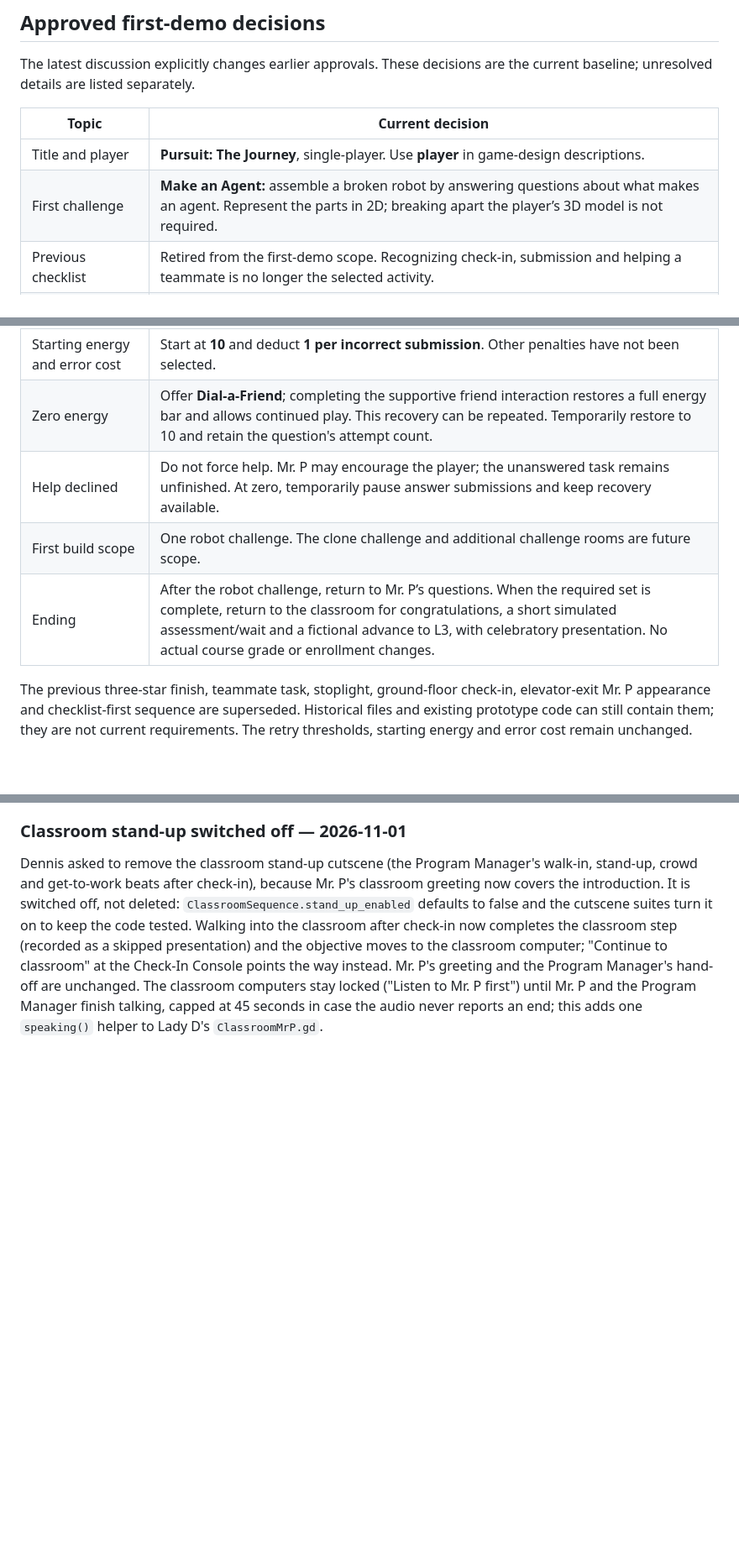
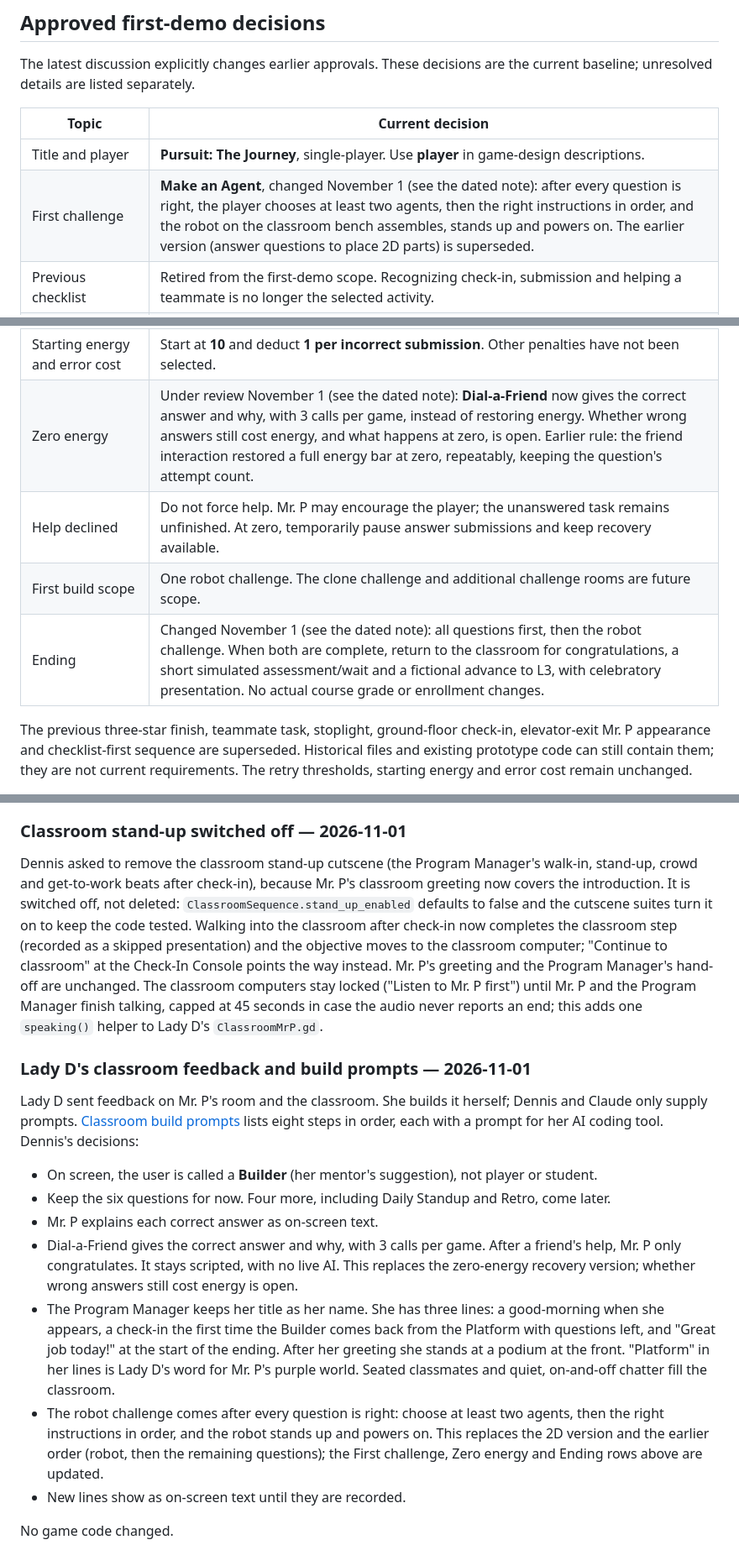
Before and after one commit to D-Stukes/pursuit-game-multi-agent-system, a Markdown page: Docs/Project-Plan.md, 3 parts joined by grey strips. Shown at 84% size. GitHub-like rendering; blank space fills up the shorter version.

```diff
--- a/Docs/Project-Plan.md
+++ b/Docs/Project-Plan.md
@@ -28,7 +28,7 @@ are the current baseline; unresolved details are listed separately.
 | Topic | Current decision |
 | --- | --- |
 | Title and player | **Pursuit: The Journey**, single-player. Use **player** in game-design descriptions. |
-| First challenge | **Make an Agent:** assemble a broken robot by answering questions about what makes an agent. Represent the parts in 2D; breaking apart the player’s 3D model is not required. |
+| First challenge | **Make an Agent**, changed November 1 (see the dated note): after every question is right, the player chooses at least two agents, then the right instructions in order, and the robot on the classroom bench assembles, stands up and powers on. The earlier version (answer questions to place 2D parts) is superseded. |
 | Previous checklist | Retired from the first-demo scope. Recognizing check-in, submission and helping a teammate is no longer the selected activity. |
 | Previous rewards and win condition | Remove the three required stars, Show Up / Do the Work / Be a Teammate, and the separate peer-help objective. Completion now follows the required questions and robot challenge. Numeric score uses the temporary settings below until playtesting informs final values. |
 | Entrance | Approach the panel beside the closed doors. Complete one verified pipe circuit to reveal a four-digit session code, then enter it on the number pad. Leading zeros, clear, backspace and wrong-code feedback are supported. Unlock awards one reserve +1 energy pellet without overfilling energy. Three remaining boards are optional, have distinct palettes and award no extra pellets. Hints, resets and retries cost no energy. |
@@ -44,10 +44,10 @@ are the current baseline; unresolved details are listed separately.
 | First incorrect submission | Rephrase the current question and allow another attempt. |
 | Second incorrect submission | Offer stronger help. Help is not forced and does not automatically complete the question. |
 | Starting energy and error cost | Start at **10** and deduct **1 per incorrect submission**. Other penalties have not been selected. |
-| Zero energy | Offer **Dial-a-Friend**; completing the supportive friend interaction restores a full energy bar and allows continued play. This recovery can be repeated. Temporarily restore to 10 and retain the question's attempt count. |
+| Zero energy | Under review November 1 (see the dated note): **Dial-a-Friend** now gives the correct answer and why, with 3 calls per game, instead of restoring energy. Whether wrong answers still cost energy, and what happens at zero, is open. Earlier rule: the friend interaction restored a full energy bar at zero, repeatably, keeping the question's attempt count. |
 | Help declined | Do not force help. Mr. P may encourage the player; the unanswered task remains unfinished. At zero, temporarily pause answer submissions and keep recovery available. |
 | First build scope | One robot challenge. The clone challenge and additional challenge rooms are future scope. |
-| Ending | After the robot challenge, return to Mr. P’s questions. When the required set is complete, return to the classroom for congratulations, a short simulated assessment/wait and a fictional advance to L3, with celebratory presentation. No actual course grade or enrollment changes. |
+| Ending | Changed November 1 (see the dated note): all questions first, then the robot challenge. When both are complete, return to the classroom for congratulations, a short simulated assessment/wait and a fictional advance to L3, with celebratory presentation. No actual course grade or enrollment changes. |
 
 The previous three-star finish, teammate task, stoplight, ground-floor check-in,
 elevator-exit Mr. P appearance and checklist-first sequence are superseded.
@@ -1109,3 +1109,34 @@ Manager's hand-off are unchanged. The classroom computers stay locked ("Listen
 to Mr. P first") until Mr. P and the Program Manager finish talking, capped at
 45 seconds in case the audio never reports an end; this adds one `speaking()`
 helper to Lady D's `ClassroomMrP.gd`.
+
+### Lady D's classroom feedback and build prompts — 2026-11-01
+
+Lady D sent feedback on Mr. P's room and the classroom. She builds it herself;
+Dennis and Claude only supply prompts. [Classroom build prompts](Classroom-Build-Prompts.md)
+lists eight steps in order, each with a prompt for her AI coding tool.
+Dennis's decisions:
+
+- On screen, the user is called a **Builder** (her mentor's suggestion), not
+  player or student.
+- Keep the six questions for now. Four more, including Daily Standup and
+  Retro, come later.
+- Mr. P explains each correct answer as on-screen text.
+- Dial-a-Friend gives the correct answer and why, with 3 calls per game. After
+  a friend's help, Mr. P only congratulates. It stays scripted, with no live
+  AI. This replaces the zero-energy recovery version; whether wrong answers
+  still cost energy is open.
+- The Program Manager keeps her title as her name. She has three lines: a
+  good-morning when she appears, a check-in the first time the Builder comes
+  back from the Platform with questions left, and "Great job today!" at the
+  start of the ending. After her greeting she stands at a podium at the front.
+  "Platform" in her lines is Lady D's word for Mr. P's purple world. Seated
+  classmates and quiet, on-and-off chatter fill the classroom.
+- The robot challenge comes after every question is right: choose at least two
+  agents, then the right instructions in order, and the robot stands up and
+  powers on. This replaces the 2D version and the earlier order (robot, then
+  the remaining questions); the First challenge, Zero energy and Ending rows
+  above are updated.
+- New lines show as on-screen text until they are recorded.
+
+No game code changed.
```
Also changed, not shown: Docs/Classroom-Build-Prompts.md (added, +225 -0 lines), Docs/README.md (+4 -2 lines).
